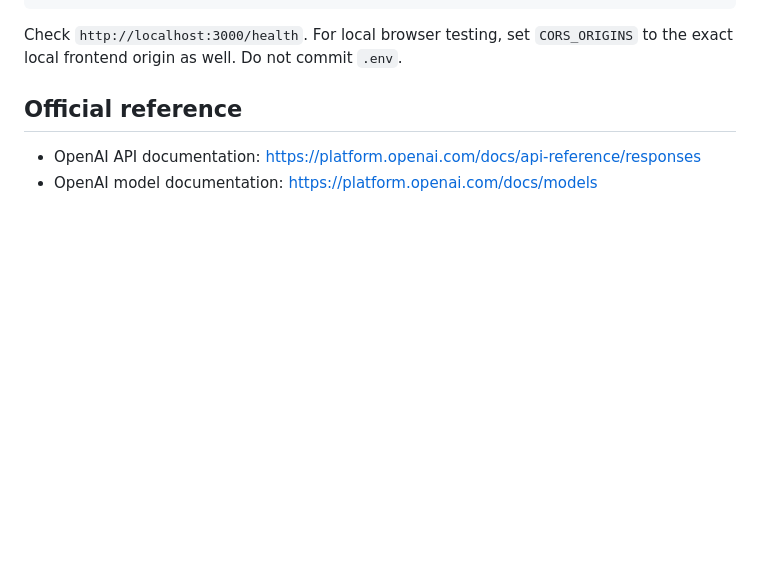
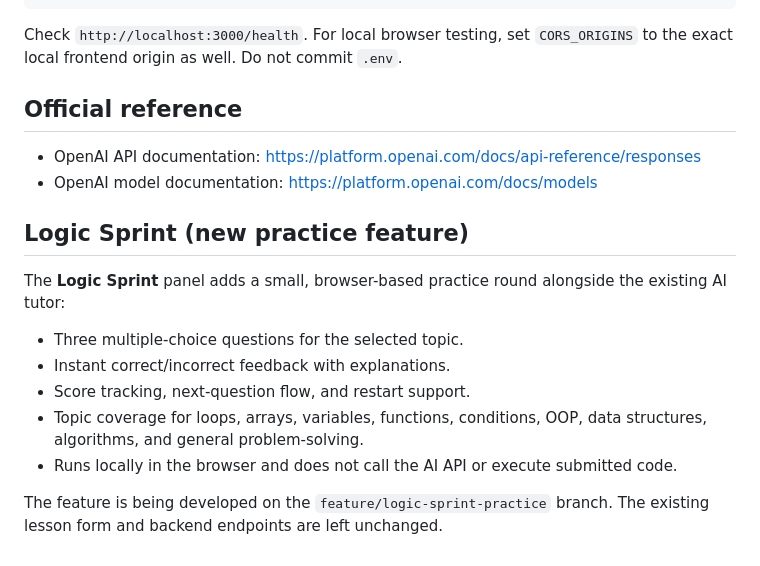
Before and after one commit to theaj-ship-it/ch-code-helper, a Markdown page: README.md, the part around the change. Rendered like a GitHub page; blank space fills up the shorter version.

Commit message:
Document Logic Sprint practice feature

```diff
--- a/README.md
+++ b/README.md
@@ -89,3 +89,16 @@ Check `http://localhost:3000/health`. For local browser testing, set `CORS_ORIGI
 
 - OpenAI API documentation: https://platform.openai.com/docs/api-reference/responses
 - OpenAI model documentation: https://platform.openai.com/docs/models
+
+
+## Logic Sprint (new practice feature)
+
+The **Logic Sprint** panel adds a small, browser-based practice round alongside the existing AI tutor:
+
+- Three multiple-choice questions for the selected topic.
+- Instant correct/incorrect feedback with explanations.
+- Score tracking, next-question flow, and restart support.
+- Topic coverage for loops, arrays, variables, functions, conditions, OOP, data structures, algorithms, and general problem-solving.
+- Runs locally in the browser and does not call the AI API or execute submitted code.
+
+The feature is being developed on the `feature/logic-sprint-practice` branch. The existing lesson form and backend endpoints are left unchanged.
```
